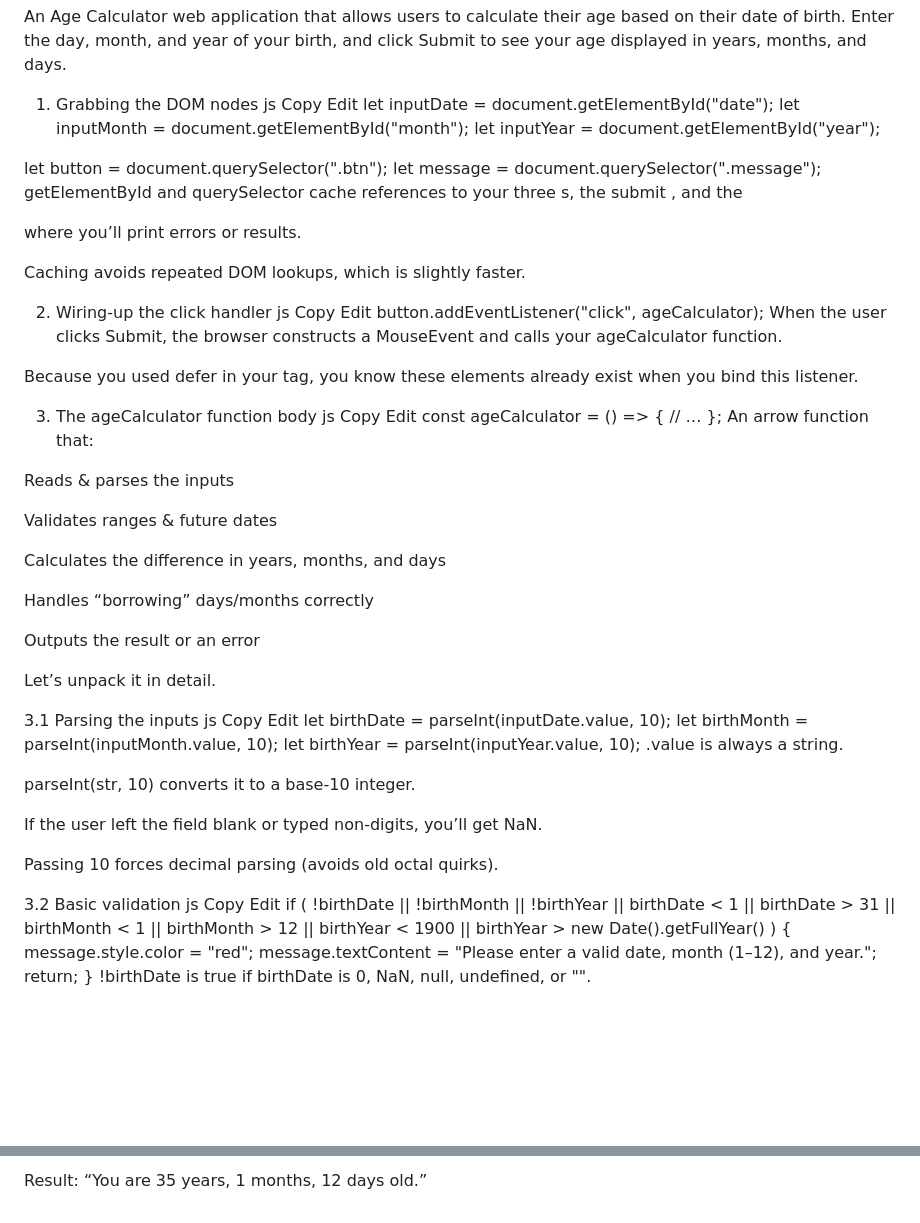
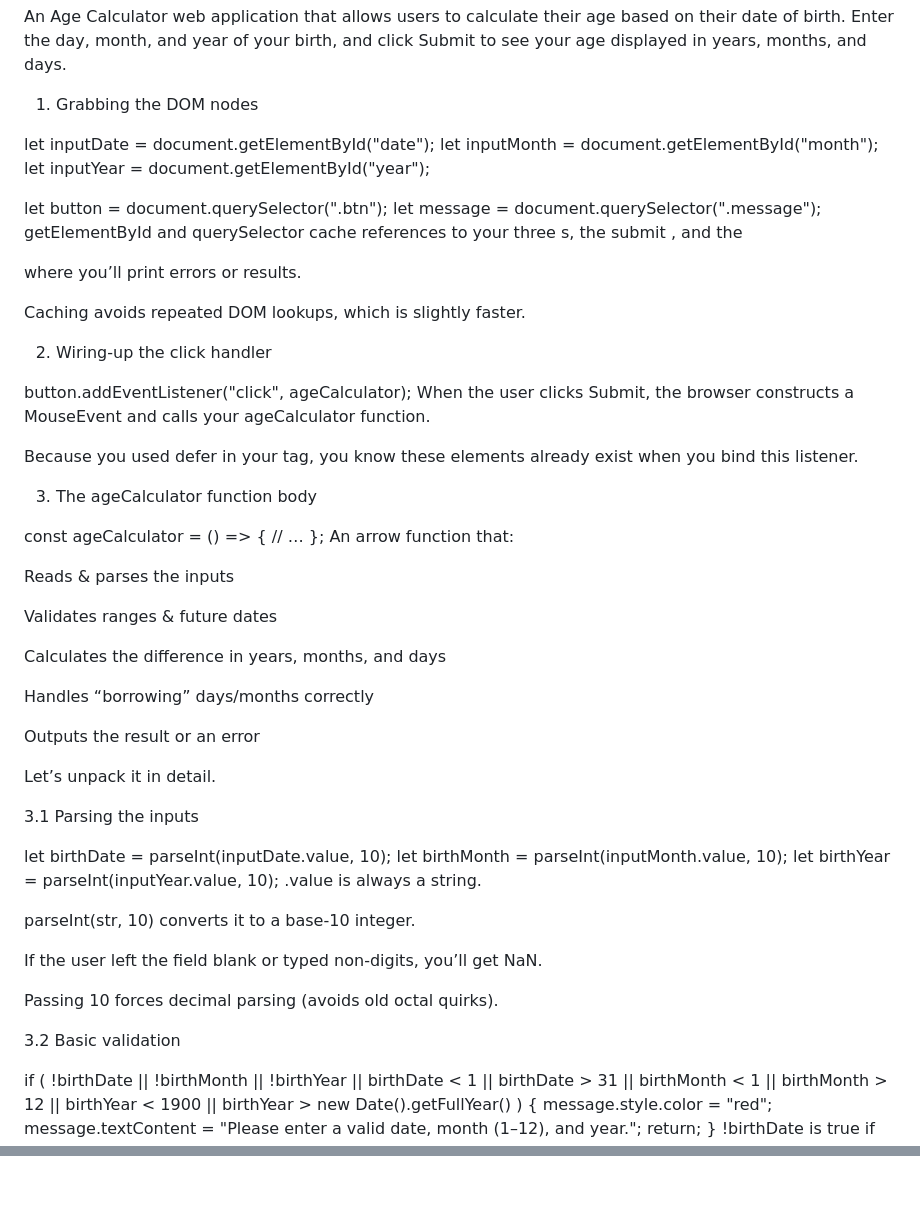
Before and after one commit to ujjwalanand678/javaScript-age-calculator, a Markdown page: README.md, 2 parts joined by grey strips. Rendered like a GitHub page; blank space fills up the shorter version.

```diff
--- a/README.md
+++ b/README.md
@@ -3,9 +3,7 @@
 An Age Calculator web application that allows users to calculate their age based on their date of birth. Enter the day, month, and year of your birth, and click Submit to see your age displayed in years, months, and days.
 
 1. Grabbing the DOM nodes
-js
-Copy
-Edit
+
 let inputDate  = document.getElementById("date");
 let inputMonth = document.getElementById("month");
 let inputYear  = document.getElementById("year");
@@ -17,18 +15,14 @@ getElementById and querySelector cache references to your three <input>s, the su
 Caching avoids repeated DOM lookups, which is slightly faster.
 
 2. Wiring-up the click handler
-js
-Copy
-Edit
+
 button.addEventListener("click", ageCalculator);
 When the user clicks Submit, the browser constructs a MouseEvent and calls your ageCalculator function.
 
 Because you used defer in your <script> tag, you know these elements already exist when you bind this listener.
 
 3. The ageCalculator function body
-js
-Copy
-Edit
+
 const ageCalculator = () => {
   // …
 };
@@ -47,9 +41,7 @@ Outputs the result or an error
 Let’s unpack it in detail.
 
 3.1 Parsing the inputs
-js
-Copy
-Edit
+
 let birthDate  = parseInt(inputDate.value,  10);
 let birthMonth = parseInt(inputMonth.value, 10);
 let birthYear  = parseInt(inputYear.value,  10);
@@ -62,9 +54,7 @@ If the user left the field blank or typed non-digits, you’ll get NaN.
 Passing 10 forces decimal parsing (avoids old octal quirks).
 
 3.2 Basic validation
-js
-Copy
-Edit
+
 if (
   !birthDate  ||
   !birthMonth ||
@@ -227 +174,0 @@ Months ≥ 0, so no further borrow.
-Result: “You are 35 years, 1 months, 12 days old.”
```
Also changed, not shown: other parts of README.md (+4 -46 lines).
